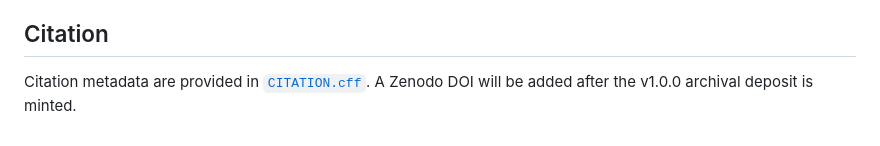
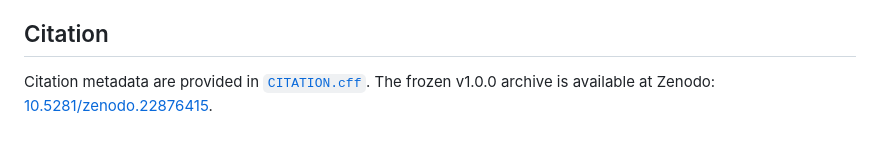
Before and after one commit to mauricio-herrera/instrumental-spillover-networks, a Markdown page: README.md, the part around the change. Drawn GitHub-style.

Commit message:
Add published Zenodo DOI

```diff
--- a/README.md
+++ b/README.md
@@ -105,4 +105,4 @@ Release v1.0.0 is a frozen submission artifact. The confirmatory specification i
 
 ## Citation
 
-Citation metadata are provided in [`CITATION.cff`](CITATION.cff). A Zenodo DOI will be added after the v1.0.0 archival deposit is minted.
+Citation metadata are provided in [`CITATION.cff`](CITATION.cff). The frozen v1.0.0 archive is available at Zenodo: [10.5281/zenodo.22876415](https://doi.org/10.5281/zenodo.22876415).
```
